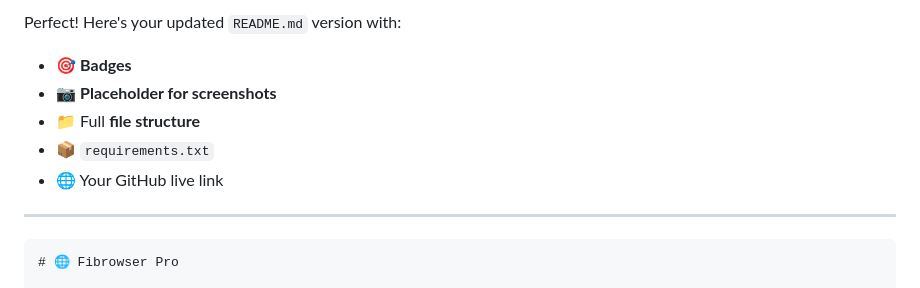
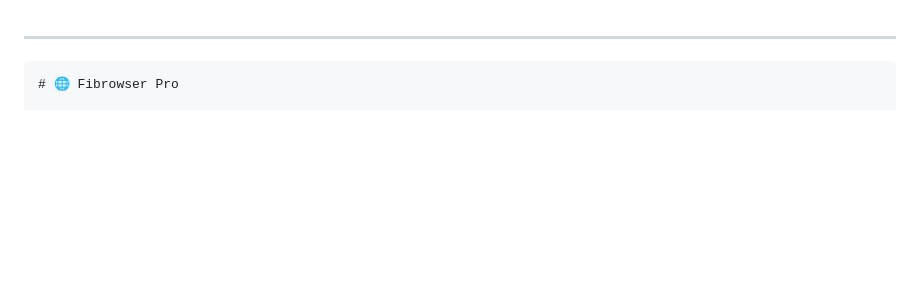
Before and after one commit to syogesh999/Fibrowser, a Markdown page: README.md, the part around the change. Rendered like a GitHub page; blank space fills up the shorter version.

```diff
--- a/README.md
+++ b/README.md
@@ -1,10 +1,3 @@
-Perfect! Here's your updated `README.md` version with:
-
-* 🎯 **Badges**
-* 📷 **Placeholder for screenshots**
-* 📁 Full **file structure**
-* 📦 `requirements.txt`
-* 🌐 Your GitHub live link
 
 ---
 
```
